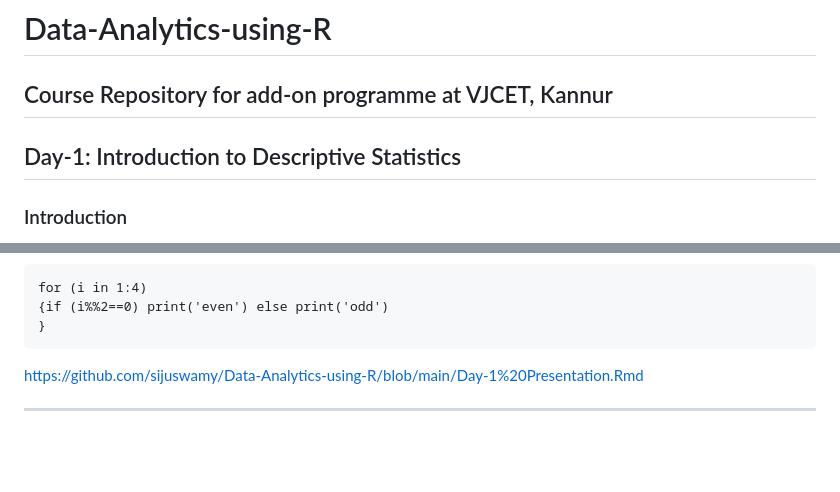
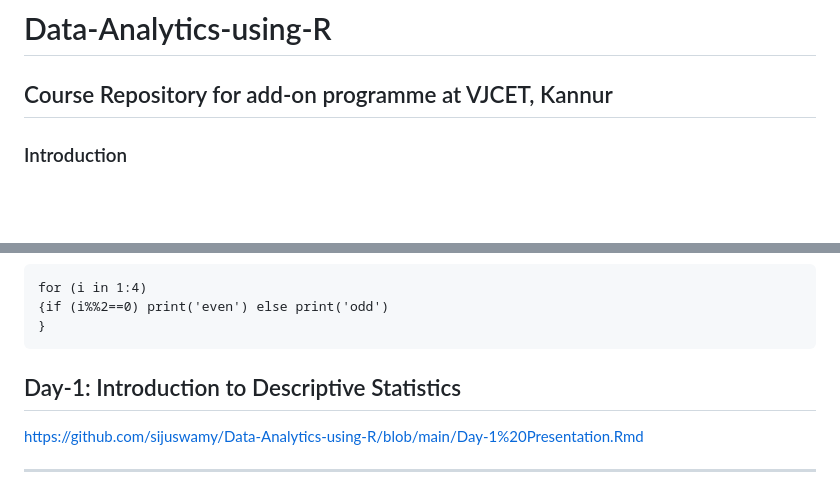
Before and after one commit to sijuswamy/Data-Analytics-using-R, a Markdown page: README.md, 2 parts joined by grey strips. Drawn GitHub-style; blank space fills up the shorter version.

````diff
--- a/README.md
+++ b/README.md
@@ -2,7 +2,6 @@
 Course Repository for add-on programme at VJCET, Kannur
 ----
 
-## Day-1: Introduction to Descriptive Statistics
 
 ### Introduction
 R is a programming language created and developed in 1991 by two statisticians at the University of Auckland, in New Zealand. It officially became free and open-source only in 1995. For its origins, it provides statistical and graphical techniques, linear and non-linear models, techniques for time series, and many other functionalities. Even if Python is the most common in the Data Science field, R is still widely used for specialized purposes, like in financial companies, research, and healthcare.
@@ -328,7 +327,7 @@ for (i in 1:4)
 ```
 
 
-
+## Day-1: Introduction to Descriptive Statistics
 
 <https://github.com/sijuswamy/Data-Analytics-using-R/blob/main/Day-1%20Presentation.Rmd>
 
````
